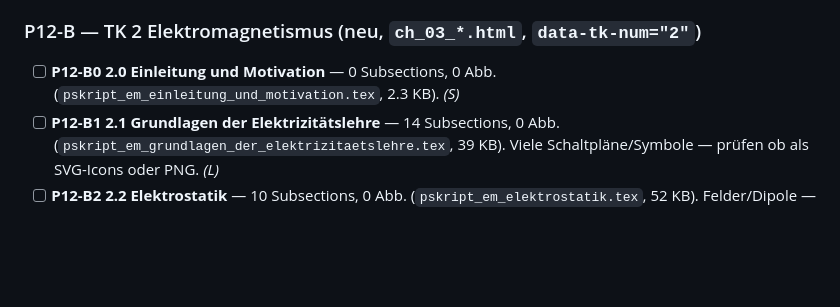
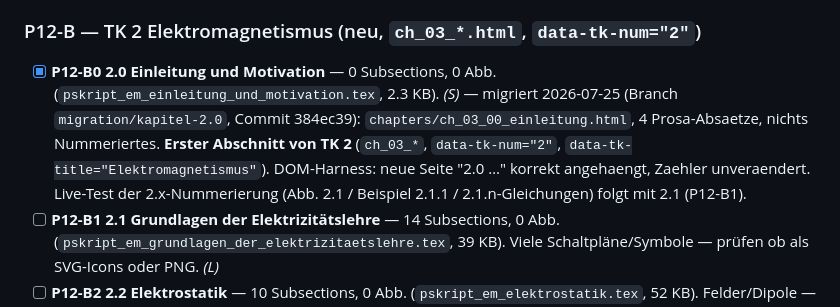
Before and after one commit to ceffertzfhac/interaktives-skript, a Markdown page: BACKLOG.md, the part around the change. Rendered like a GitHub page; blank space fills up the shorter version.

Commit message:
docs(em-2.0): BACKLOG P12-B0 erledigt (Start TK 2 Elektromagnetismus)
Co-Authored-By: Claude Opus 4.8 <noreply@anthropic.com>

```diff
--- a/BACKLOG.md
+++ b/BACKLOG.md
@@ -782,8 +782,13 @@ ergänzen oder neue `ch_01b_*`/nach Topic splitten — vor P12-A1 entscheiden.*
 
 ### P12-B — TK 2 Elektromagnetismus (neu, `ch_03_*.html`, `data-tk-num="2"`)
 
-- [ ] **P12-B0 2.0 Einleitung und Motivation** — 0 Subsections, 0 Abb.
-  (`pskript_em_einleitung_und_motivation.tex`, 2.3 KB). *(S)*
+- [x] **P12-B0 2.0 Einleitung und Motivation** — 0 Subsections, 0 Abb.
+  (`pskript_em_einleitung_und_motivation.tex`, 2.3 KB). *(S)* — migriert 2026-07-25
+  (Branch `migration/kapitel-2.0`, Commit 384ec39): `chapters/ch_03_00_einleitung.html`,
+  4 Prosa-Absaetze, nichts Nummeriertes. **Erster Abschnitt von TK 2** (`ch_03_*`,
+  `data-tk-num="2"`, `data-tk-title="Elektromagnetismus"`). DOM-Harness: neue Seite
+  "2.0 …" korrekt angehaengt, Zaehler unveraendert. Live-Test der 2.x-Nummerierung
+  (Abb. 2.1 / Beispiel 2.1.1 / 2.1.n-Gleichungen) folgt mit 2.1 (P12-B1).
 - [ ] **P12-B1 2.1 Grundlagen der Elektrizitätslehre** — 14 Subsections, 0 Abb.
   (`pskript_em_grundlagen_der_elektrizitaetslehre.tex`, 39 KB). Viele
   Schaltpläne/Symbole — prüfen ob als SVG-Icons oder PNG. *(L)*
```
